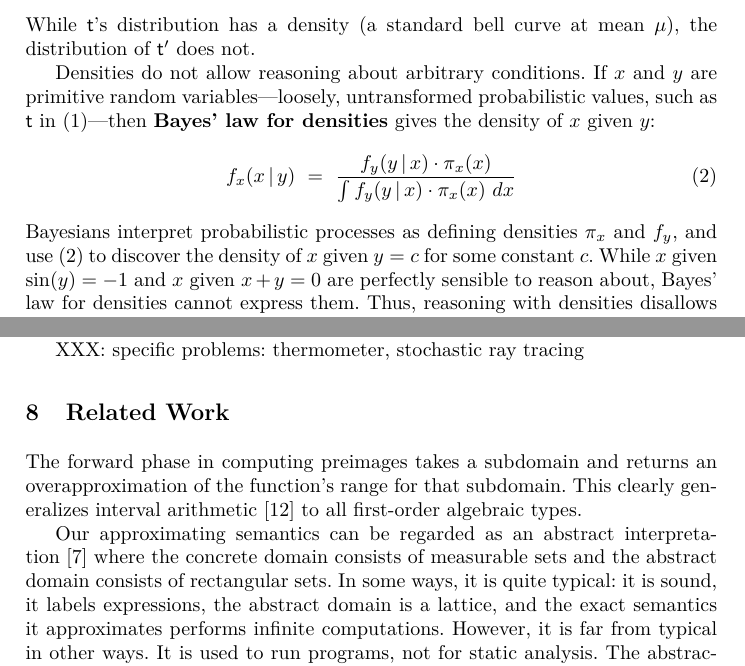
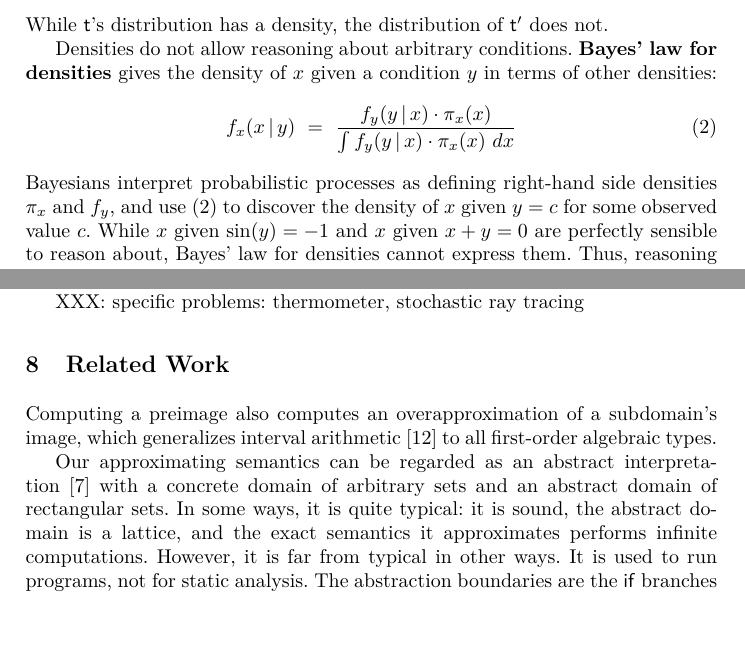
Before and after one commit to ntoronto/writing, a LaTeX thesis (2014esop-short/toronto-2014esop-preimage.tex): two parts of pages 2 and 21 of 23, joined at a grey line, cut at the place of the change, the shorter picture padded with empty space. Compiled offline with pdfLaTeX.

Commit message:
Daily-ish check-in

```diff
--- a/2014esop-short/toronto-2014esop-preimage.tex
+++ b/2014esop-short/toronto-2014esop-preimage.tex
@@ -186,17 +186,16 @@ We might encode the process as
 	t'\ :=\ \lzfclet{t & normal~\mu~1}{max~0~(min~100~t)}
 \label{eqn:thermometer-example}
 \end{equation}
-While $t$'s distribution has a density (a standard bell curve at mean $\mu$), the distribution of $t'$ does not.
-%In general, densities cannot correctly model analog measuring devices.
+While $t$'s distribution has a density, the distribution of $t'$ does not.
 \mathversion{normal}
 
 Densities do not allow reasoning about arbitrary conditions.
-If $x$ and $y$ are primitive random variables---loosely, untransformed probabilistic values, such as $\mathsf{t}$ in~\eqref{eqn:thermometer-example}---then \keyword{Bayes' law for densities} gives the density of $x$ given $y$:
+\keyword{Bayes' law for densities} gives the density of $x$ given a condition $y$ in terms of other densities:
 \begin{equation}
 	f_x(x\,|\,y)\ =\ \frac{f_y(y\,|\,x) \cdot \pi_x(x)}{\int f_y(y\,|\,x) \cdot \pi_x(x)~dx}
 \label{eqn:bayes-law-densities}
 \end{equation}
-Bayesians interpret probabilistic processes as defining densities $\pi_x$ and $f_y$, and use~\eqref{eqn:bayes-law-densities} to discover the density of $x$ given $y = c$ for some constant $c$.
+Bayesians interpret probabilistic processes as defining right-hand side densities $\pi_x$ and $f_y$, and use~\eqref{eqn:bayes-law-densities} to discover the density of $x$ given $y = c$ for some observed value $c$.
 While $x$ given $\sin(y) = \mathrm{-1}$ and $x$ given $x + y = \mathrm{0}$ are perfectly sensible to reason about, Bayes' law for densities cannot express them.
 Thus, reasoning with densities disallows all but the simplest conditions.
 
@@ -1596,11 +1594,10 @@ The most obvious difference is evaluation strategy.
 The most important difference is that our interpretation of programs returns \emph{distributions} of constrained outputs, rather than arbitrary single values that meet constraints.
 \end{comment}
 
-The forward phase in computing preimages takes a subdomain and returns an overapproximation of the function's range for that subdomain.
-This clearly generalizes interval arithmetic~\cite{cit:kearfott-1996eb-interval} to all first-order algebraic types.
-
-Our approximating semantics can be regarded as an abstract interpretation~\cite{cit:cousot-1977popl-abstract-interpretation} where the concrete domain consists of measurable sets and the abstract domain consists of rectangular sets.
-In some ways, it is quite typical: it is sound, it labels expressions, the abstract domain is a lattice, and the exact semantics it approximates performs infinite computations.
+Computing a preimage also computes an overapproximation of a subdomain's image, which generalizes interval arithmetic~\cite{cit:kearfott-1996eb-interval} to all first-order algebraic types.
+
+Our approximating semantics can be regarded as an abstract interpretation~\cite{cit:cousot-1977popl-abstract-interpretation} with a concrete domain of arbitrary sets and an abstract domain of rectangular sets.
+In some ways, it is quite typical: it is sound, the abstract domain is a lattice, and the exact semantics it approximates performs infinite computations.
 However, it is far from typical in other ways.
 It is used to run programs, not for static analysis.
 The abstraction boundaries are the $if$ branches of completely unrolled, infinite programs, and are not fixed.
```
Also changed, not shown: 2014esop-short/toronto-2014esop-preimage.pdf, 2014esop-short/toronto-2014esop-preimage.tex (15 more changed lines).
